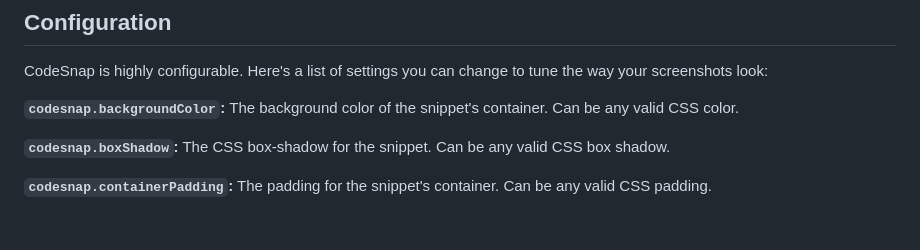
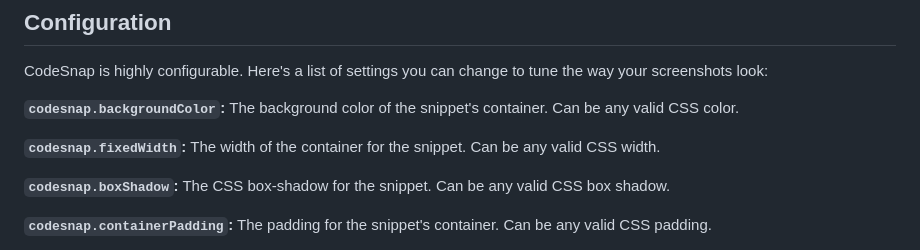
Before and after one commit to kufii/CodeSnap, a Markdown page: README.md, the part around the change. Drawn GitHub-style; blank space fills up the shorter version.

```diff
--- a/README.md
+++ b/README.md
@@ -42,6 +42,8 @@ CodeSnap is highly configurable. Here's a list of settings you can change to tun
 
 **`codesnap.backgroundColor`:** The background color of the snippet's container. Can be any valid CSS color.
 
+**`codesnap.fixedWidth`:** The width of the container for the snippet. Can be any valid CSS width.
+
 **`codesnap.boxShadow`:** The CSS box-shadow for the snippet. Can be any valid CSS box shadow.
 
 **`codesnap.containerPadding`:** The padding for the snippet's container. Can be any valid CSS padding.
```
